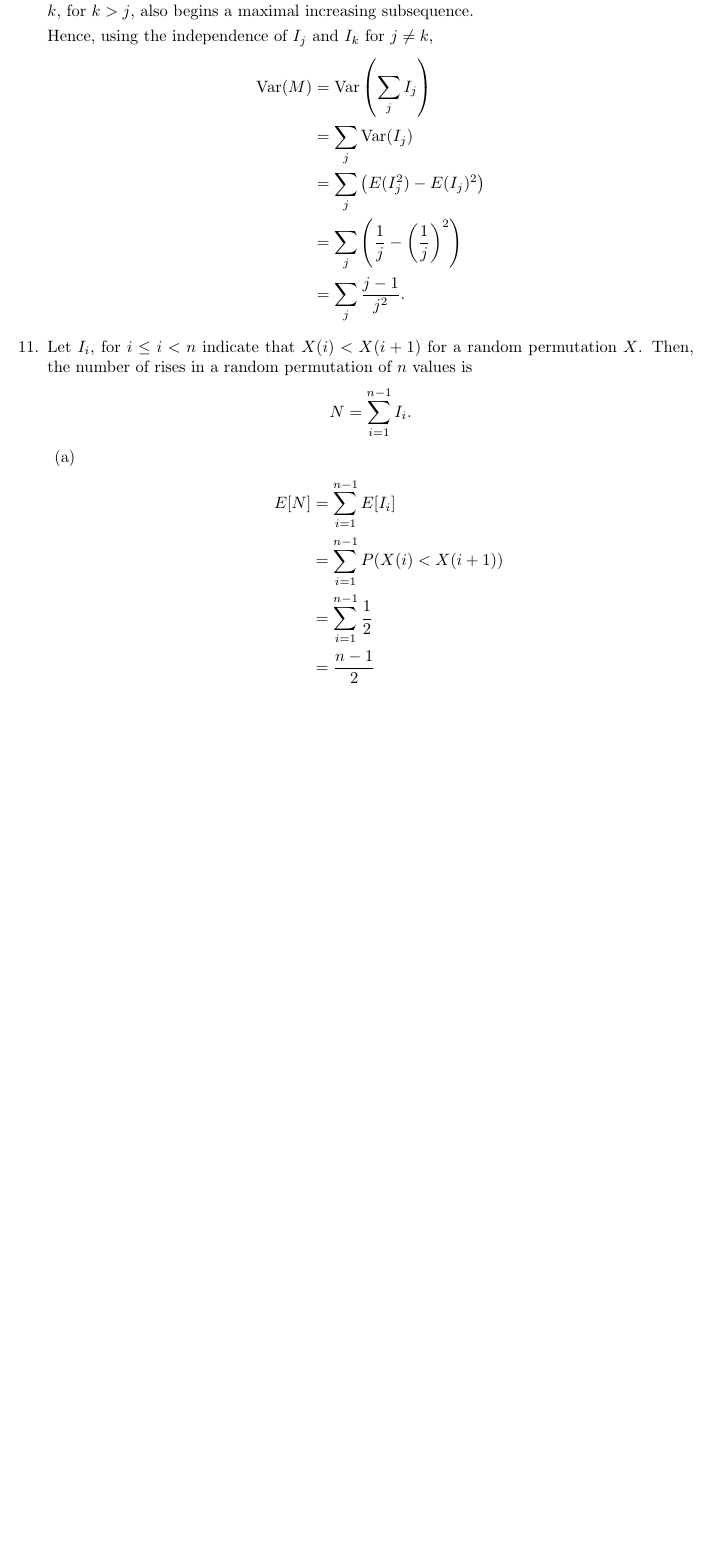
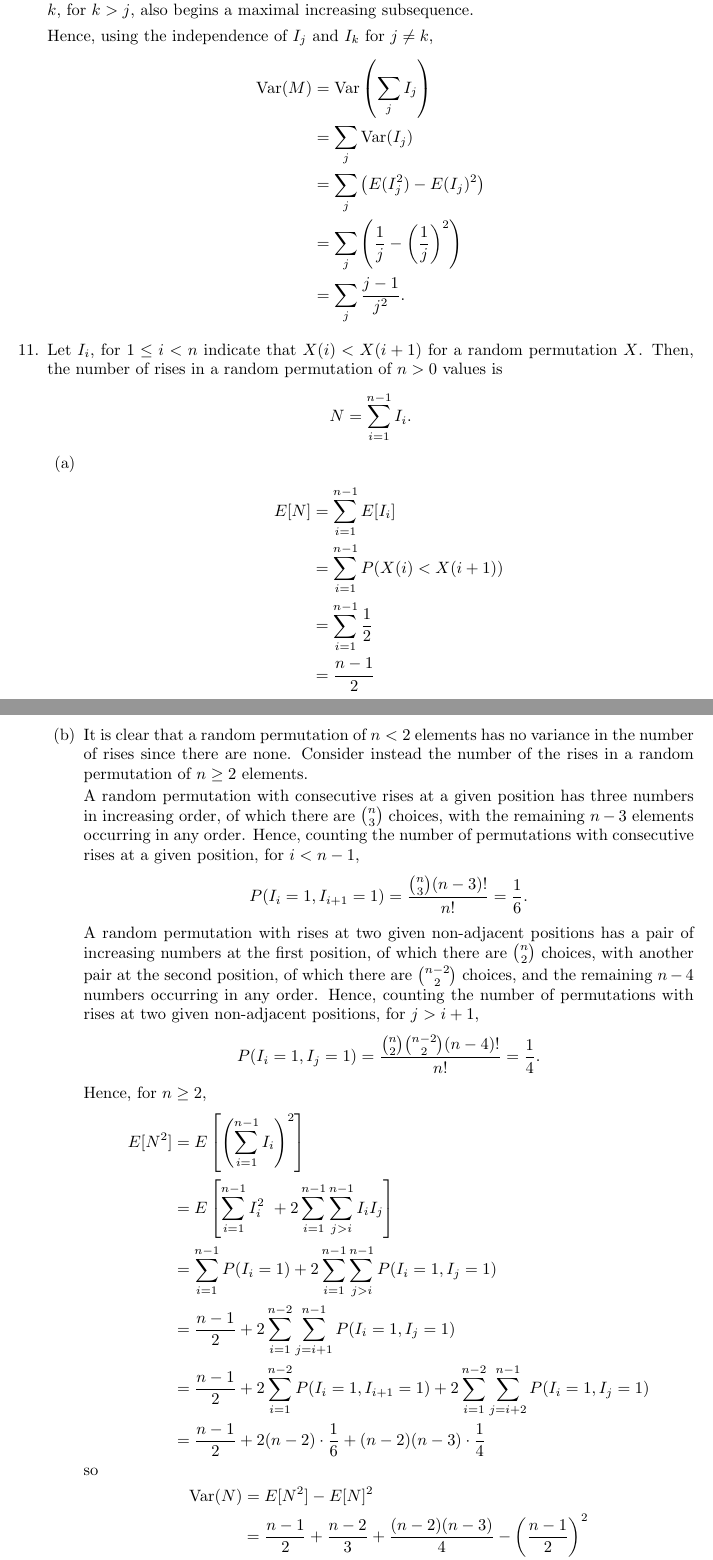
Before and after one commit to cavolo-nero/Probability-Models-for-Computer-Science-Solutions, a LaTeX document (chapter_2.tex): part of page 9 of 9 before the commit and two parts of pages 9 and 10 of 12 after it, the two joined at a grey line, cut so that both start at the same text, the shorter picture padded with empty space. Compiled offline with pdfLaTeX.

Commit message:
chapter 2 solutions 11b,12

```diff
--- a/chapter_2.tex
+++ b/chapter_2.tex
@@ -340,8 +340,8 @@
             & = \sum_j{\frac{j-1}{j^2}}\text.
     \end{split}\]
 \item
-    Let $I_i$, for $i \leq i < n$ indicate that $X(i) < X(i+1)$ for a random permutation $X$.
-    Then, the number of rises in a random permutation of $n$ values is
+    Let $I_i$, for $1 \leq i < n$ indicate that $X(i) < X(i+1)$ for a random permutation $X$.
+    Then, the number of rises in a random permutation of $n > 0$ values is
     \[ N = \sum_{i=1}^{n-1}{I_i}\text. \]
     \begin{enumerate}
     \item
@@ -351,3 +351,34 @@
                 & = \sum_{i=1}^{n-1}\frac{1}{2} \\
                 & = \frac{n-1}{2}
         \end{split}\]
+    \item
+        It is clear that a random permutation of $n < 2$ elements has no variance in the number of rises
+        since there are none. Consider instead the number of the rises in a random permutation of $n \geq 2$ elements.
+
+        A random permutation with consecutive rises at a given position has three numbers in increasing order,
+        of which there are ${n \choose 3}$ choices, with the remaining $n-3$ elements occurring in any order.
+        Hence, counting the number of permutations with consecutive rises at a given position, for $i < n-1$,
+        \[P(I_i=1, I_{i+1}=1) = \frac{{n \choose 3} (n-3)!}{n!} = \frac{1}{6}\text.\]
+
+        A random permutation with rises at two given non-adjacent positions has a pair of increasing numbers at
+        the first position, of which there are ${n \choose 2}$ choices, with another pair at the second position,
+        of which there are ${n-2 \choose 2}$ choices, and the remaining $n-4$ numbers occurring in any order.
+        Hence, counting the number of permutations with rises at two given non-adjacent positions,
+        for $j > i + 1$,
+        \[P(I_i=1, I_j=1) = \frac{{n \choose 2}{n-2 \choose 2}(n-4)!}{n!} = \frac{1}{4}\text. \]
+
+        Hence, for $n \geq 2$,
+        \[\begin{split}
+        E[N^2]  & = E\left[\left(\sum_{i=1}^{n-1}I_i\right)^2\right] \\
+                & = E\left[\sum_{i=1}^{n-1} I_i^2\ + 2\sum_{i=1}^{n-1}\sum_{j>i}^{n-1}I_iI_j\right] \\
+                & = \sum_{i=1}^{n-1}P(I_i=1) + 2\sum_{i=1}^{n-1}\sum_{j>i}^{n-1}P(I_i=1, I_j=1) \\
+                & = \frac{n-1}{2} + 2\sum_{i=1}^{n-2}\sum_{j=i+1}^{n-1}P(I_i=1, I_j=1) \\
+                & = \frac{n-1}{2} + 2\sum_{i=1}^{n-2}P(I_i = 1, I_{i+1} = 1) + 2\sum_{i=1}^{n-2}\sum_{j=i+2}^{n-1}P(I_i = 1, I_j = 1) \\
+                & = \frac{n-1}{2} + 2(n-2) \cdot \frac{1}{6} + (n-2)(n-3) \cdot \frac{1}{4}
+        \end{split}\]
+        so
+        \[\begin{split}
+        \Var(N) & = E[N^2] - E[N]^2 \\
+                & = \frac{n-1}{2} + \frac{n-2}{3} + \frac{(n-2)(n-3)}{4} - \left(\frac{n-1}{2}\right)^2 \\
+                & = \frac{n+1}{12}\text.
+        \end{split}\]
```
Also changed, not shown: chapter_2.bib (added, +8 -0 lines), chapter_2.pdf, chapter_2.tex (78 more changed lines).
